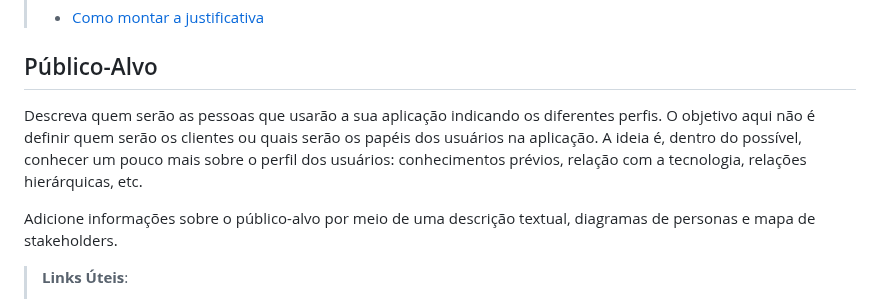
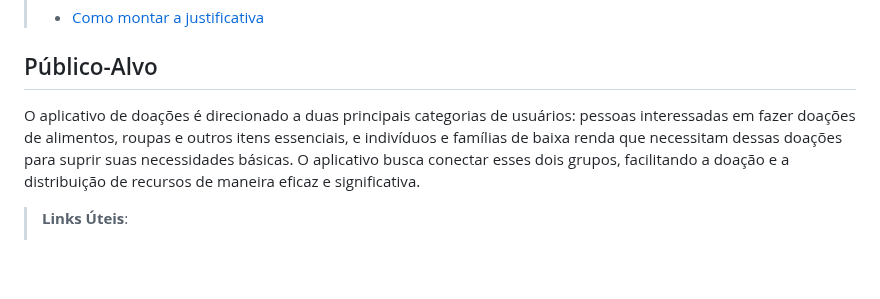
Before and after one commit to ICEI-PUC-Minas-PMV-ADS/pmv-ads-2023-2-e3-proj-mov-t2-pmv-ads-2023-2-e3-proj-mov-t2-time5, a Markdown page: docs/01-Documentação de Contexto.md, the part around the change. Drawn GitHub-style; blank space fills up the shorter version.

Commit message:
Update 01-Documentação de Contexto.md
feat: Adicionando público alvo

```diff
--- a/docs/01-Documentação de Contexto.md
+++ b/docs/01-Documentação de Contexto.md
@@ -33,11 +33,7 @@ O grupo de trabalho pode fazer uso de questionários, entrevistas e dados estat
 > - [Como montar a justificativa](https://guiadamonografia.com.br/como-montar-justificativa-do-tcc/)
 
 ## Público-Alvo
-
-Descreva quem serão as pessoas que usarão a sua aplicação indicando os diferentes perfis. O objetivo aqui não é definir quem serão os clientes ou quais serão os papéis dos usuários na aplicação. A ideia é, dentro do possível, conhecer um pouco mais sobre o perfil dos usuários: conhecimentos prévios, relação com a tecnologia, relações
-hierárquicas, etc.
-
-Adicione informações sobre o público-alvo por meio de uma descrição textual, diagramas de personas e mapa de stakeholders.
+O aplicativo de doações é direcionado a duas principais categorias de usuários: pessoas interessadas em fazer doações de alimentos, roupas e outros itens essenciais, e indivíduos e famílias de baixa renda que necessitam dessas doações para suprir suas necessidades básicas. O aplicativo busca conectar esses dois grupos, facilitando a doação e a distribuição de recursos de maneira eficaz e significativa.
 
 > **Links Úteis**:
 > - [Público-alvo](https://blog.hotmart.com/pt-br/publico-alvo/)
```
